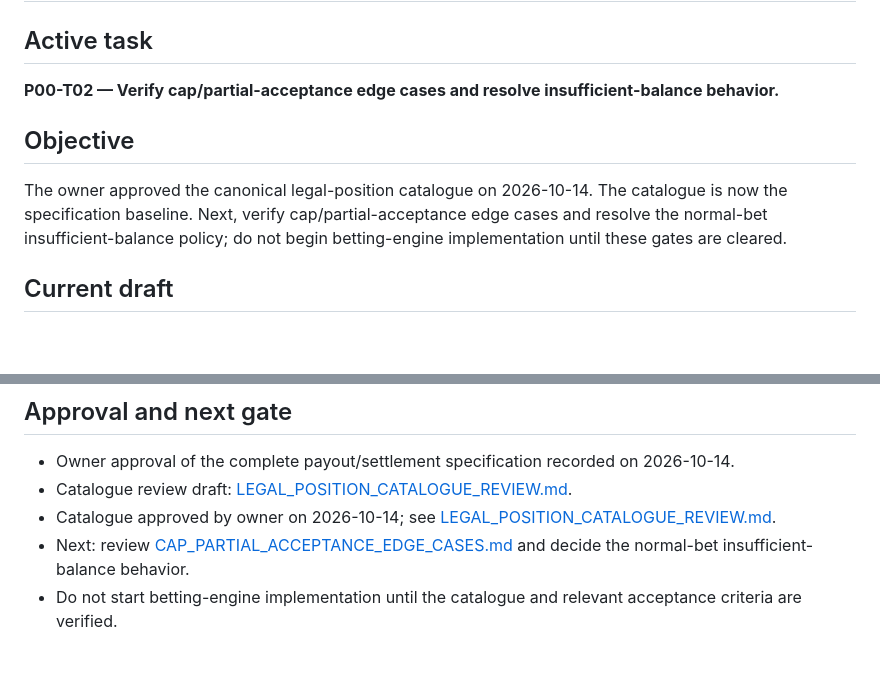
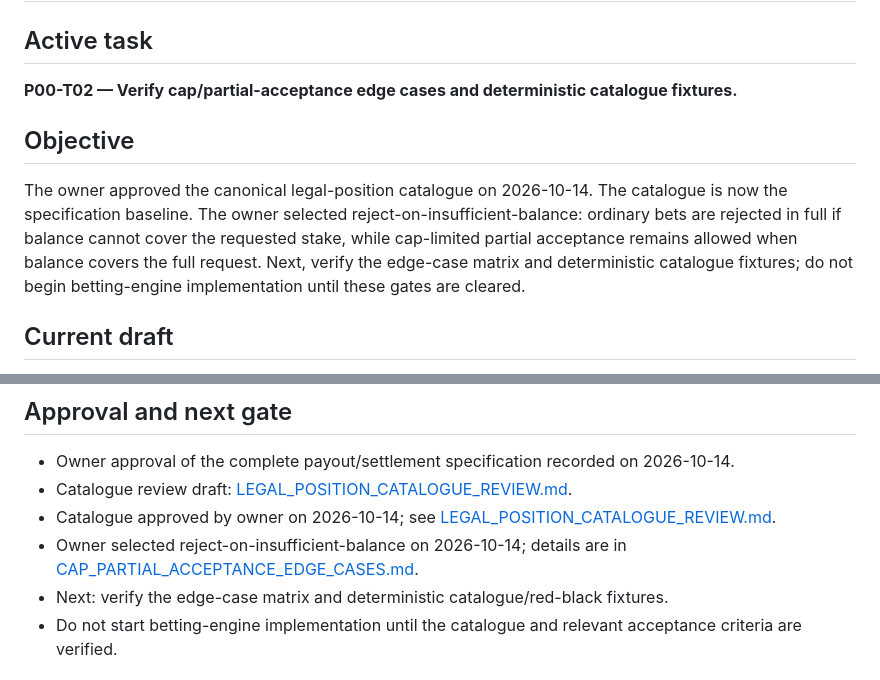
Before and after one commit to vishweshgawas06-dotcom/fairmount-games, a Markdown page: docs/project-plan/NEXT_ACTION.md, 2 parts joined by grey strips. GitHub-like rendering; blank space fills up the shorter version.

Commit message:
docs: record insufficient-balance decision and next verification gate

```diff
--- a/docs/project-plan/NEXT_ACTION.md
+++ b/docs/project-plan/NEXT_ACTION.md
@@ -2,11 +2,11 @@
 
 ## Active task
 
-**P00-T02 — Verify cap/partial-acceptance edge cases and resolve insufficient-balance behavior.**
+**P00-T02 — Verify cap/partial-acceptance edge cases and deterministic catalogue fixtures.**
 
 ## Objective
 
-The owner approved the canonical legal-position catalogue on 2026-10-14. The catalogue is now the specification baseline. Next, verify cap/partial-acceptance edge cases and resolve the normal-bet insufficient-balance policy; do not begin betting-engine implementation until these gates are cleared.
+The owner approved the canonical legal-position catalogue on 2026-10-14. The catalogue is now the specification baseline. The owner selected reject-on-insufficient-balance: ordinary bets are rejected in full if balance cannot cover the requested stake, while cap-limited partial acceptance remains allowed when balance covers the full request. Next, verify the edge-case matrix and deterministic catalogue fixtures; do not begin betting-engine implementation until these gates are cleared.
 
 ## Current draft
 
@@ -40,7 +40,8 @@ See [Roulette Payout and Settlement Specification (Draft)](roulette/PAYOUT_AND_S
 - Owner approval of the complete payout/settlement specification recorded on 2026-10-14.
 - Catalogue review draft: [LEGAL_POSITION_CATALOGUE_REVIEW.md](roulette/LEGAL_POSITION_CATALOGUE_REVIEW.md).
 - Catalogue approved by owner on 2026-10-14; see [LEGAL_POSITION_CATALOGUE_REVIEW.md](roulette/LEGAL_POSITION_CATALOGUE_REVIEW.md).
-- Next: review [CAP_PARTIAL_ACCEPTANCE_EDGE_CASES.md](roulette/CAP_PARTIAL_ACCEPTANCE_EDGE_CASES.md) and decide the normal-bet insufficient-balance behavior.
+- Owner selected reject-on-insufficient-balance on 2026-10-14; details are in [CAP_PARTIAL_ACCEPTANCE_EDGE_CASES.md](roulette/CAP_PARTIAL_ACCEPTANCE_EDGE_CASES.md).
+- Next: verify the edge-case matrix and deterministic catalogue/red-black fixtures.
 - Do not start betting-engine implementation until the catalogue and relevant acceptance criteria are verified.
 
 ## Do not do yet
```
